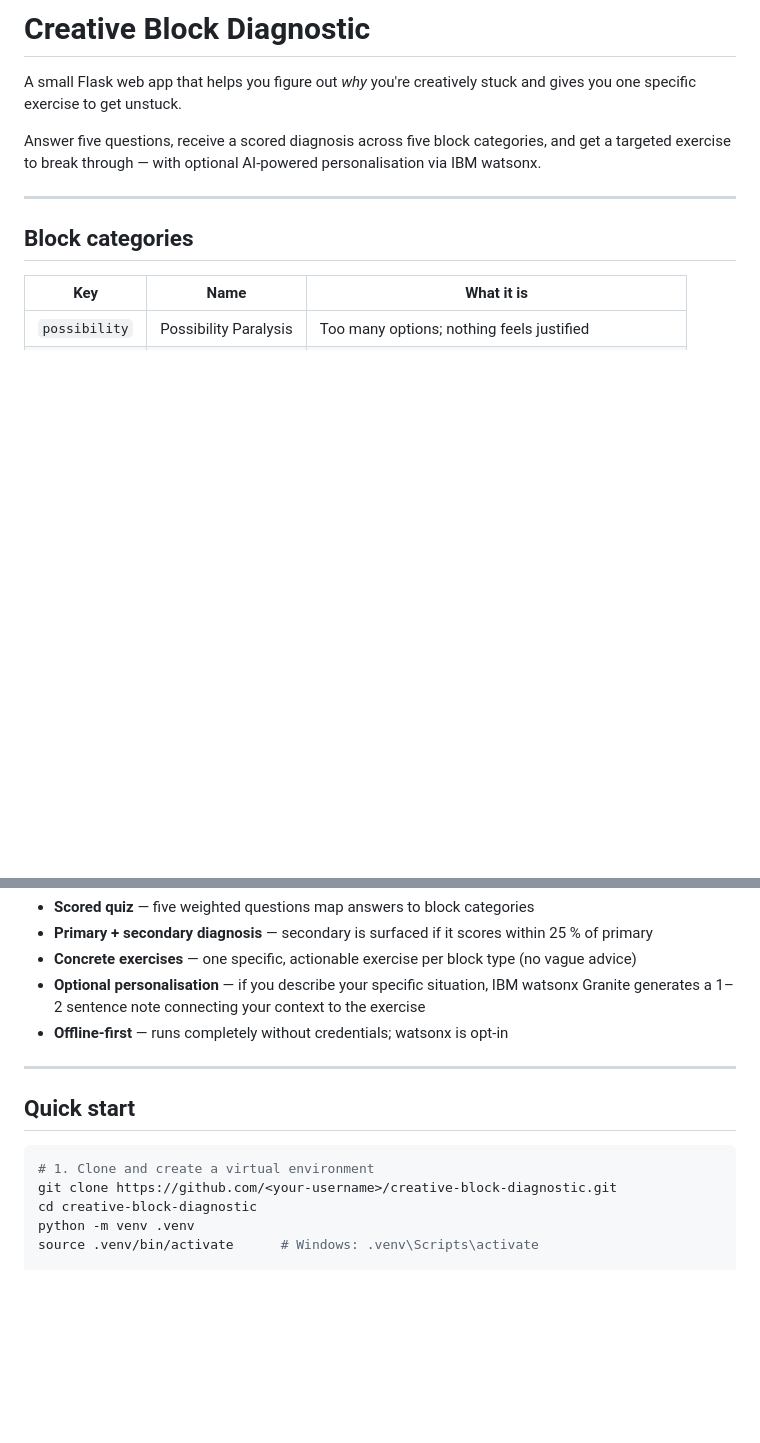
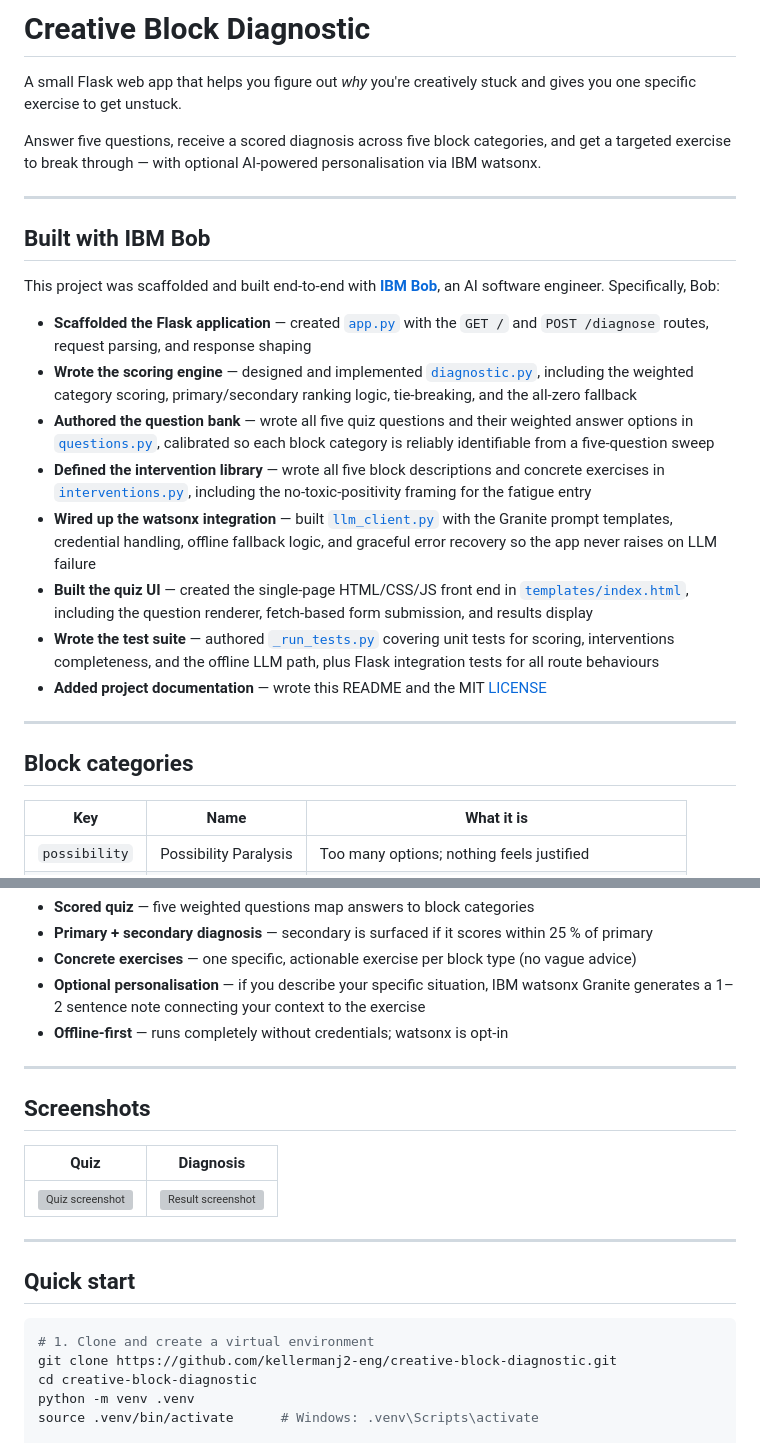
Before and after one commit to kellermanj2-eng/creative-block-diagnostic, a Markdown page: README.md, 2 parts joined by grey strips. Drawn GitHub-style; blank space fills up the shorter version; grey boxes are pictures that could not be loaded.

Commit message:
docs: add badges, IBM Bob section, screenshots placeholder, fix clone URL

````diff
--- a/README.md
+++ b/README.md
@@ -3,6 +7,21 @@
 A small Flask web app that helps you figure out *why* you're creatively stuck and gives you one specific exercise to get unstuck.
 
 Answer five questions, receive a scored diagnosis across five block categories, and get a targeted exercise to break through — with optional AI-powered personalisation via IBM watsonx.
+
+---
+
+## Built with IBM Bob
+
+This project was scaffolded and built end-to-end with **[IBM Bob](https://www.ibm.com/products/bob)**, an AI software engineer. Specifically, Bob:
+
+- **Scaffolded the Flask application** — created [`app.py`](app.py) with the `GET /` and `POST /diagnose` routes, request parsing, and response shaping
+- **Wrote the scoring engine** — designed and implemented [`diagnostic.py`](diagnostic.py), including the weighted category scoring, primary/secondary ranking logic, tie-breaking, and the all-zero fallback
+- **Authored the question bank** — wrote all five quiz questions and their weighted answer options in [`questions.py`](questions.py), calibrated so each block category is reliably identifiable from a five-question sweep
+- **Defined the intervention library** — wrote all five block descriptions and concrete exercises in [`interventions.py`](interventions.py), including the no-toxic-positivity framing for the fatigue entry
+- **Wired up the watsonx integration** — built [`llm_client.py`](llm_client.py) with the Granite prompt templates, credential handling, offline fallback logic, and graceful error recovery so the app never raises on LLM failure
+- **Built the quiz UI** — created the single-page HTML/CSS/JS front end in [`templates/index.html`](templates/index.html), including the question renderer, fetch-based form submission, and results display
+- **Wrote the test suite** — authored [`_run_tests.py`](_run_tests.py) covering unit tests for scoring, interventions completeness, and the offline LLM path, plus Flask integration tests for all route behaviours
+- **Added project documentation** — wrote this README and the MIT [LICENSE](LICENSE)
 
 ---
 
@@ -28,11 +47,19 @@ Answer five questions, receive a scored diagnosis across five block categories,
 
 ---
 
+## Screenshots
+
+| Quiz | Diagnosis |
+|---|---|
+| ![Quiz screenshot](screenshots/quiz.png) | ![Result screenshot](screenshots/result.png) |
+
+---
+
 ## Quick start
 
 ```bash
 # 1. Clone and create a virtual environment
-git clone https://github.com/<your-username>/creative-block-diagnostic.git
+git clone https://github.com/kellermanj2-eng/creative-block-diagnostic.git
 cd creative-block-diagnostic
 python -m venv .venv
 source .venv/bin/activate      # Windows: .venv\Scripts\activate
````
Also changed, not shown: other parts of README.md (+4 -0 lines), screenshots/README.md (added, +10 -0 lines).
